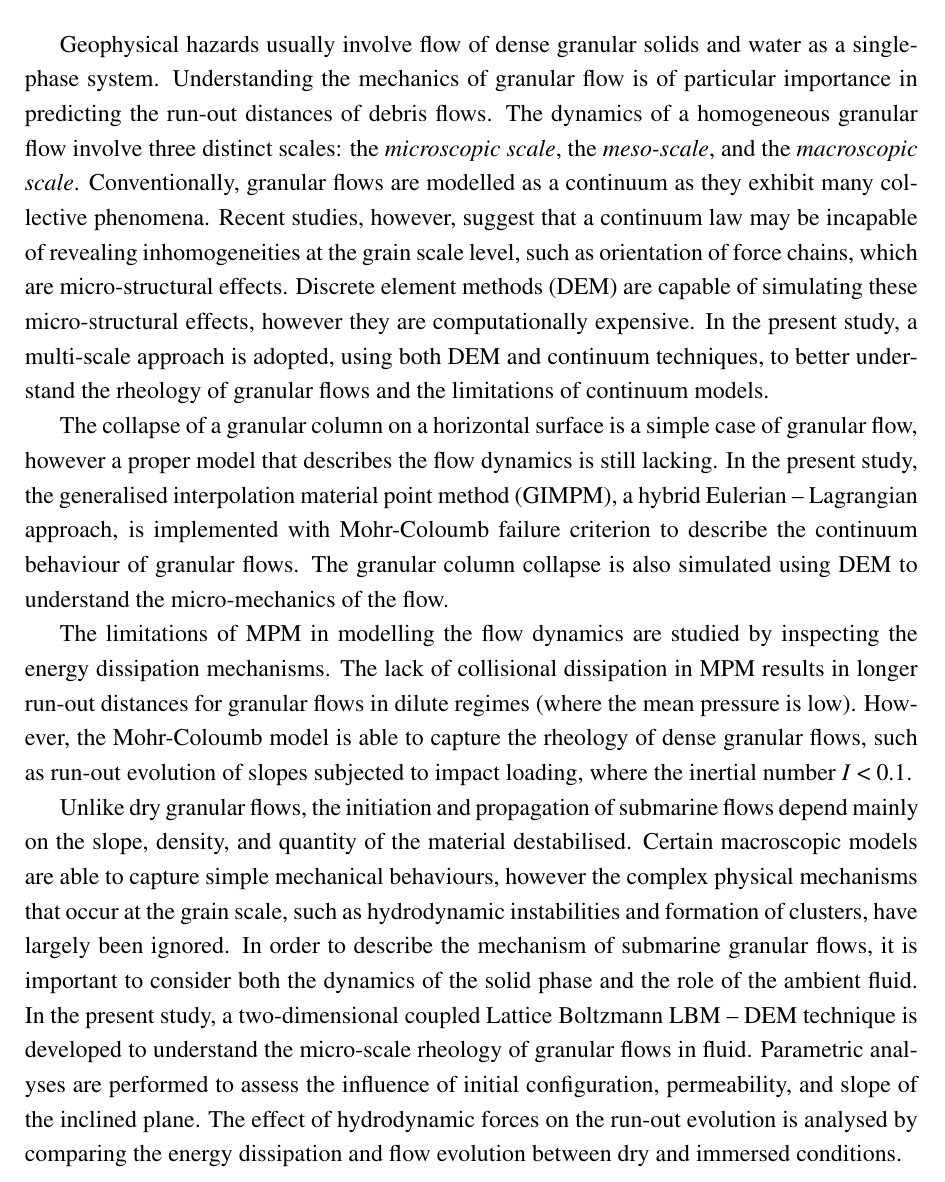
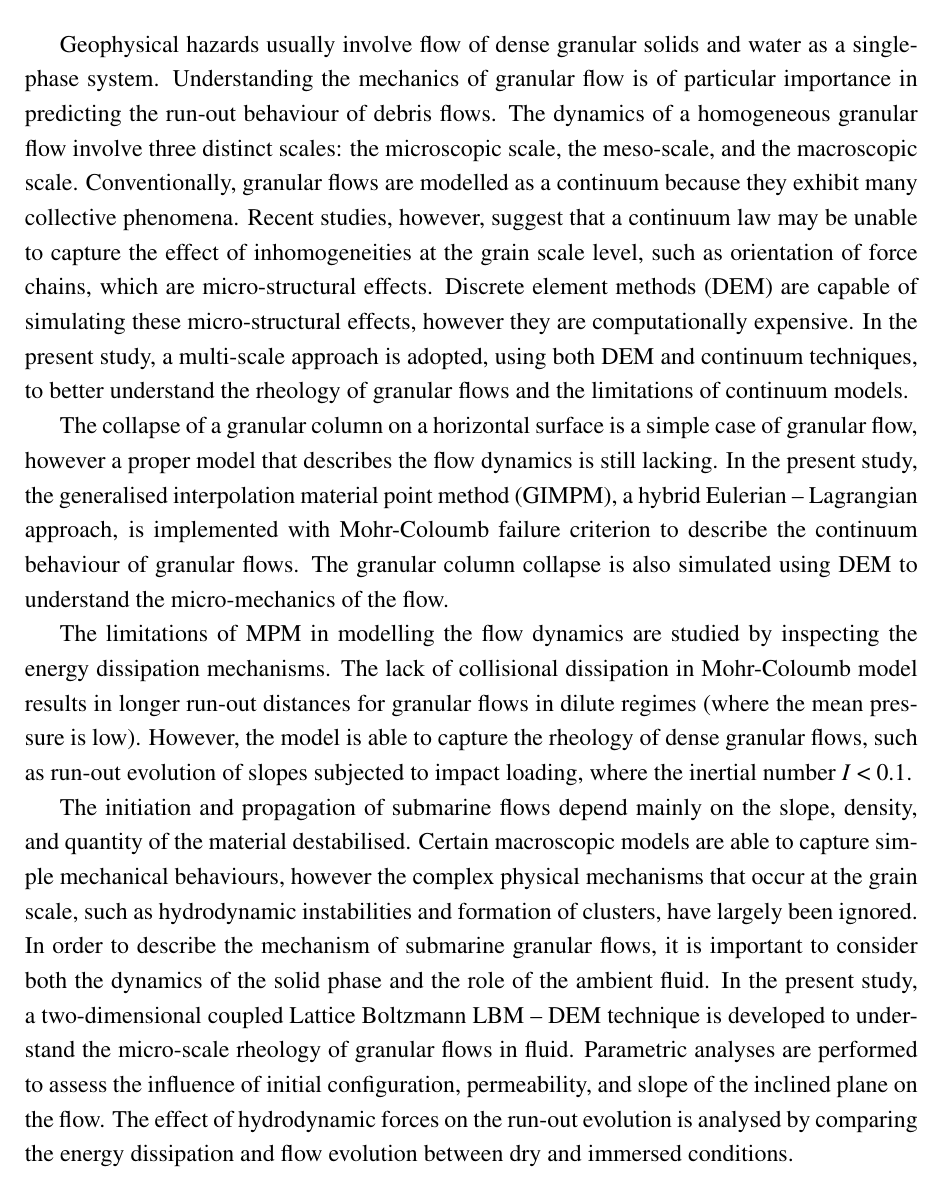
Before and after one commit to kks32/phd-thesis, a LaTeX thesis (thesis.tex, which reads Abstract/abstract.tex): part of page 2 of 2, cut so that both start at the same text. Compiled offline with pdfLaTeX.

Commit message:
Abstract v2 - anr32 proofread

```diff
--- a/Abstract/abstract.tex
+++ b/Abstract/abstract.tex
@@ -5,22 +5,21 @@
 
 Geophysical hazards usually involve flow of dense granular solids and water as
 a single-phase system. Understanding the mechanics of granular flow is of
-particular importance in predicting the run-out distances of debris flows. The
+particular importance in predicting the run-out behaviour of debris flows. The
 dynamics of a homogeneous granular flow involve three distinct scales:
-the \textit{microscopic scale}, the \textit{meso-scale}, and the
-\textit{macroscopic scale}.
+the microscopic scale, the meso-scale, and the macroscopic scale.
 %
 %the \textit{microscopic scale}, which is characterised by the contact between
 %grains, the \textit{meso-scale} that represents micro-structural effects such
 %as grain rearrangement, and the \textit{macroscopic scale}, where geometric
 %correlations can be observed.
 %
-Conventionally, granular flows are modelled as a continuum as
+Conventionally, granular flows are modelled as a continuum because
 they exhibit many collective phenomena.
 %However, on a grain scale, the granular
 %materials exhibit complex solid-like and/or fluid-like behaviour.
-Recent studies, however, suggest that a continuum law may be incapable of
-revealing inhomogeneities at the grain scale level, such as orientation of
+Recent studies, however, suggest that a continuum law may be unable to capture
+the effect of inhomogeneities at the grain scale level, such as orientation of
 force chains, which are micro-structural effects. Discrete element methods
 (DEM) are capable of simulating these micro-structural effects, however they
 are computationally expensive. In the present study, a multi-scale approach is
@@ -44,14 +43,15 @@ the micro-mechanics of the flow.
 %dependency with the aspect ratio of the column.
 The limitations of MPM in modelling the flow dynamics are
 studied by inspecting the energy dissipation mechanisms. The lack
-of collisional dissipation in MPM results in longer run-out distances for
-granular flows in dilute regimes (where the mean pressure is low). However, the
-Mohr-Coloumb model is able to capture the rheology of dense granular flows,
+of collisional dissipation in Mohr-Coloumb model results in longer run-out
+distances for granular flows in dilute regimes (where the mean pressure is
+low). However, the model is able to capture the rheology of dense granular
+flows,
 such as run-out evolution of slopes subjected to impact loading, where the
 inertial number
 \textit{I} < 0.1.
 
-Unlike dry granular flows, the initiation and propagation of submarine flows
+The initiation and propagation of submarine flows
 depend mainly on the
 slope, density, and quantity of the material destabilised. Certain macroscopic
 models are able to capture simple mechanical behaviours, however the complex
@@ -63,7 +63,8 @@ ambient fluid. In the present study, a two-dimensional coupled Lattice
 Boltzmann LBM -- DEM technique is developed to understand the micro-scale
 rheology of granular flows in fluid. Parametric analyses are performed to
 assess the influence of initial configuration, permeability, and slope
-of the inclined plane. The effect of hydrodynamic forces on the run-out
+of the inclined plane on the flow. The effect of hydrodynamic forces on the
+run-out
 evolution is analysed by comparing the energy dissipation and flow
 evolution between dry and immersed conditions.
 \end{abstract}
```
Also changed, not shown: thesis.pdf.
